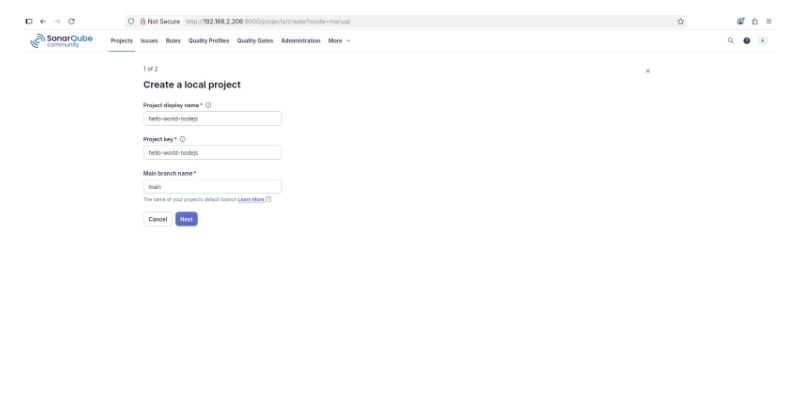
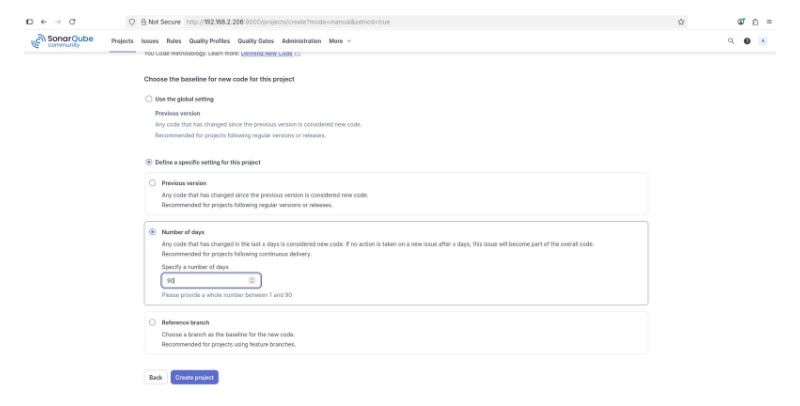
Before and after one commit to vijai-veerapandian/hello-world-nodejs, a Markdown page: README.md, the part around the change. GitHub-like rendering; blank space fills up the shorter version.

Commit message:
work:readme updated

```diff
--- a/README.md
+++ b/README.md
@@ -87,7 +87,7 @@ Login into the Sonarqube and then create a local project and integrate it with J
 
 ![plugin](./assets/2025-08-04-053512.jpg)
 
-![plugin](./assets/2025-08-04-053512.jpg)
+![plugin](./assets/2025-08-04-053802.jpg)
 
 ![plugin](./assets/2025-08-04-053916.jpg)
 
```
